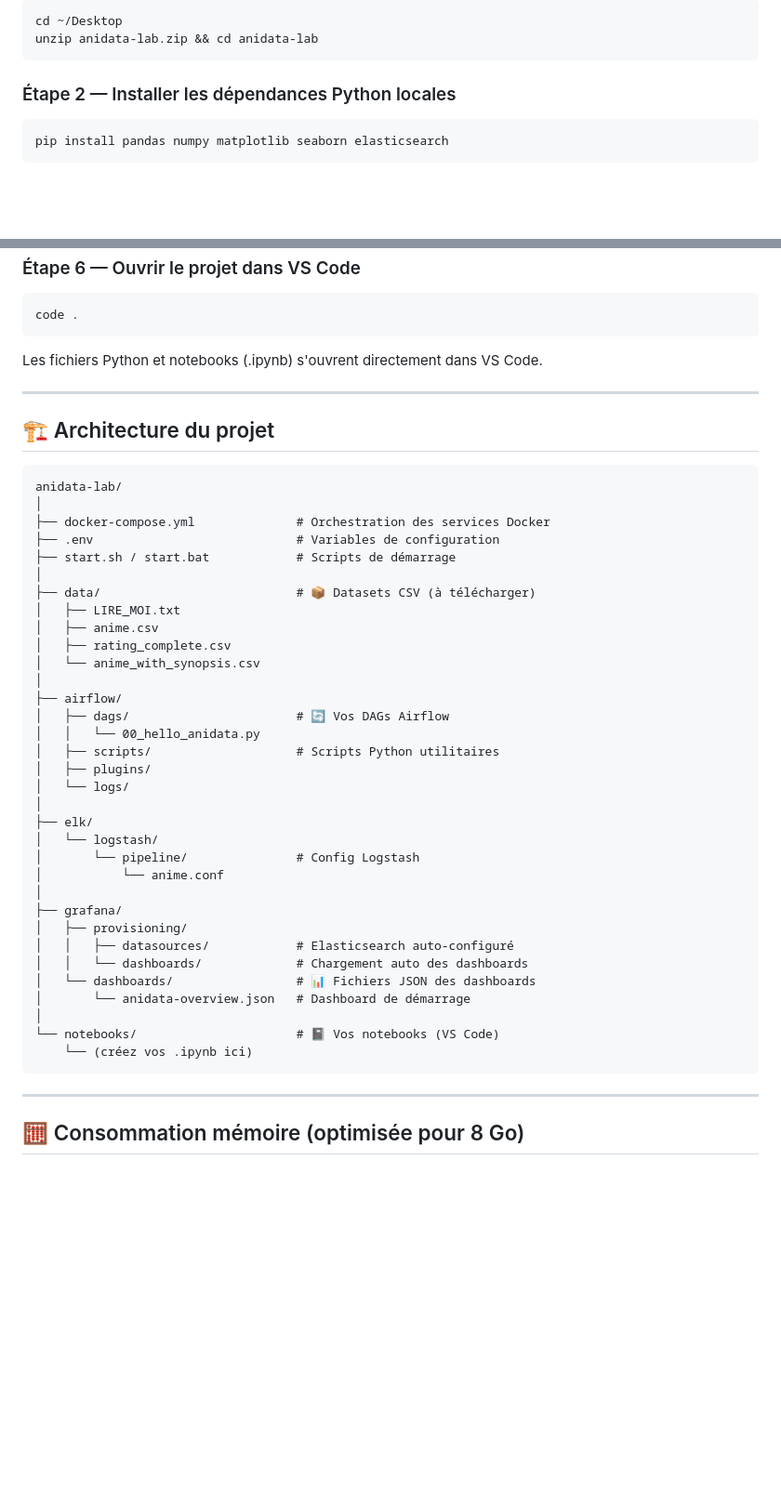
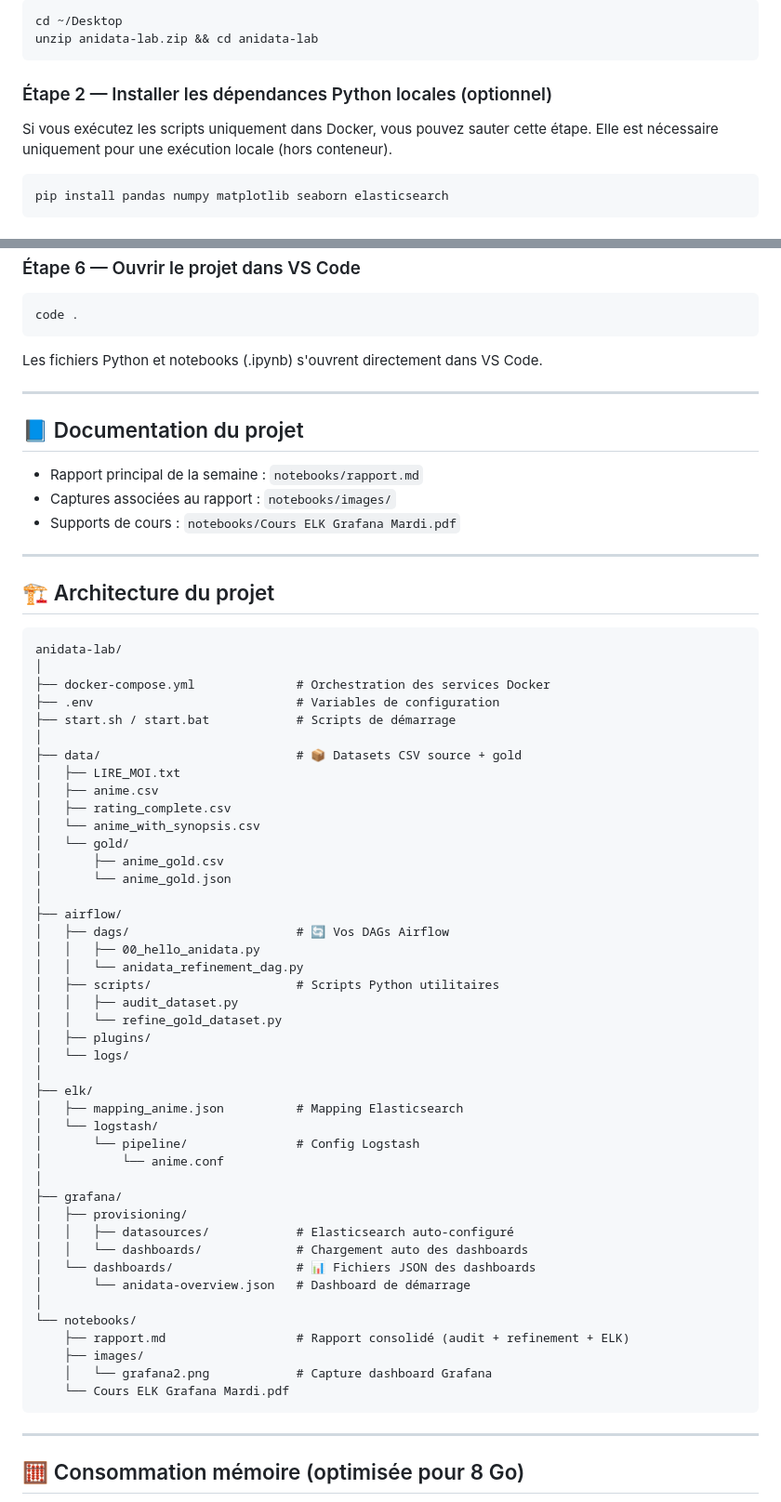
Before and after one commit to Ethan941/anidata-lab, a Markdown page: README.md, 2 parts joined by grey strips. Shown at 93% size. GitHub-like rendering; blank space fills up the shorter version.

Commit message:
Clarify local-vs-Docker setup and refresh project architecture docs.
This marks local pip dependencies as optional for Docker workflows, references the consolidated report, and updates the README architecture tree to match current project assets.

````diff
--- a/README.md
+++ b/README.md
@@ -40,7 +40,10 @@ cd ~/Desktop
 unzip anidata-lab.zip && cd anidata-lab
 ```
 
-### Étape 2 — Installer les dépendances Python locales
+### Étape 2 — Installer les dépendances Python locales (optionnel)
+
+Si vous exécutez les scripts uniquement dans Docker, vous pouvez sauter cette étape.
+Elle est nécessaire uniquement pour une exécution locale (hors conteneur).
 
 ```bash
 pip install pandas numpy matplotlib seaborn elasticsearch
@@ -90,6 +93,14 @@ Les fichiers Python et notebooks (.ipynb) s'ouvrent directement dans VS Code.
 
 ---
 
+## 📘 Documentation du projet
+
+- Rapport principal de la semaine : `notebooks/rapport.md`
+- Captures associées au rapport : `notebooks/images/`
+- Supports de cours : `notebooks/Cours ELK Grafana Mardi.pdf`
+
+---
+
 ## 🏗️ Architecture du projet
 
 ```
@@ -99,20 +110,27 @@ anidata-lab/
 ├── .env                            # Variables de configuration
 ├── start.sh / start.bat            # Scripts de démarrage
 │
-├── data/                           # 📦 Datasets CSV (à télécharger)
+├── data/                           # 📦 Datasets CSV source + gold
 │   ├── LIRE_MOI.txt
 │   ├── anime.csv
 │   ├── rating_complete.csv
 │   └── anime_with_synopsis.csv
+│   └── gold/
+│       ├── anime_gold.csv
+│       └── anime_gold.json
 │
 ├── airflow/
 │   ├── dags/                       # 🔄 Vos DAGs Airflow
-│   │   └── 00_hello_anidata.py
+│   │   ├── 00_hello_anidata.py
+│   │   └── anidata_refinement_dag.py
 │   ├── scripts/                    # Scripts Python utilitaires
+│   │   ├── audit_dataset.py
+│   │   └── refine_gold_dataset.py
 │   ├── plugins/
 │   └── logs/
 │
 ├── elk/
+│   ├── mapping_anime.json          # Mapping Elasticsearch
 │   └── logstash/
 │       └── pipeline/               # Config Logstash
 │           └── anime.conf
@@ -124,8 +142,11 @@ anidata-lab/
 │   └── dashboards/                 # 📊 Fichiers JSON des dashboards
 │       └── anidata-overview.json   # Dashboard de démarrage
 │
-└── notebooks/                      # 📓 Vos notebooks (VS Code)
-    └── (créez vos .ipynb ici)
+└── notebooks/
+    ├── rapport.md                  # Rapport consolidé (audit + refinement + ELK)
+    ├── images/
+    │   └── grafana2.png            # Capture dashboard Grafana
+    └── Cours ELK Grafana Mardi.pdf
 ```
 
 ---
````
